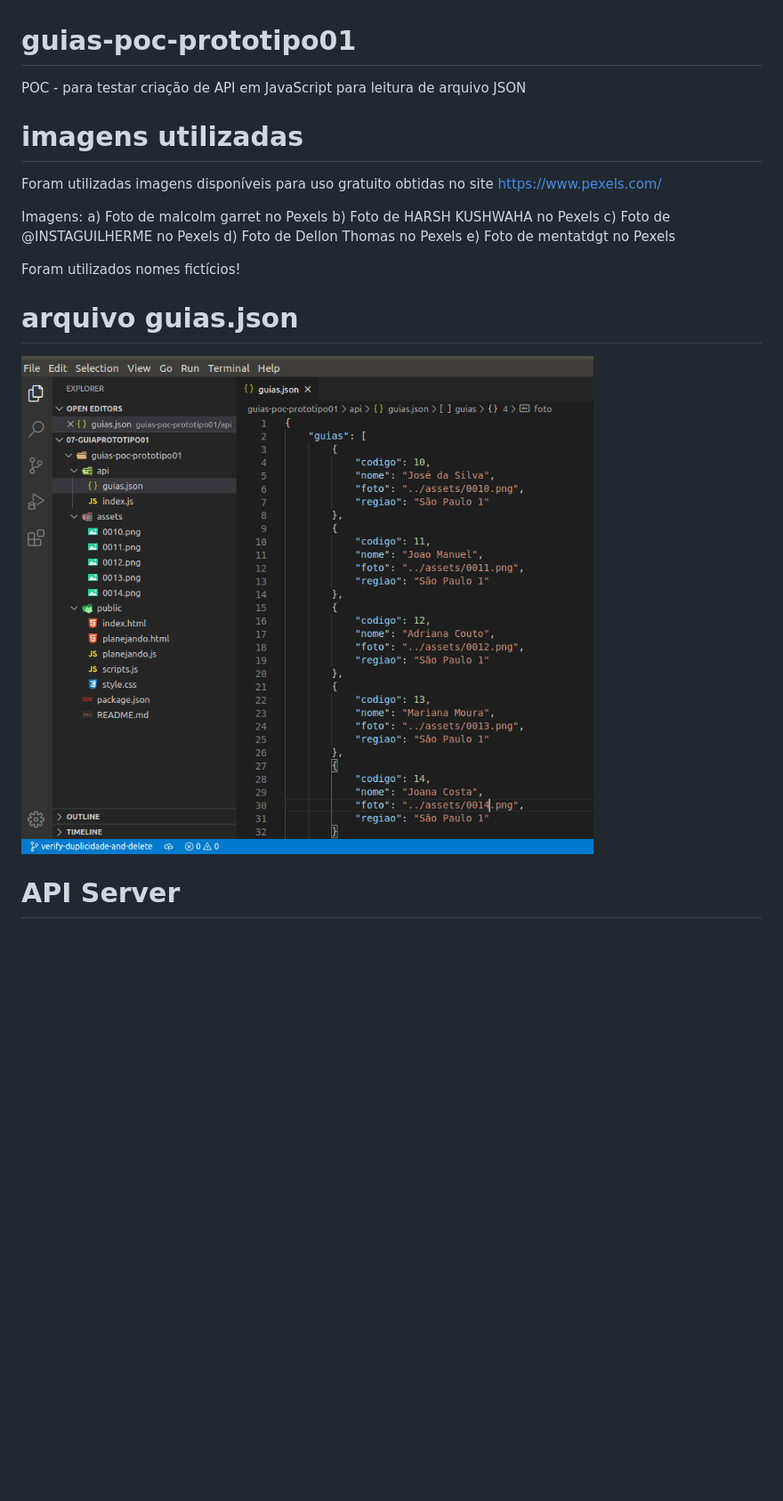
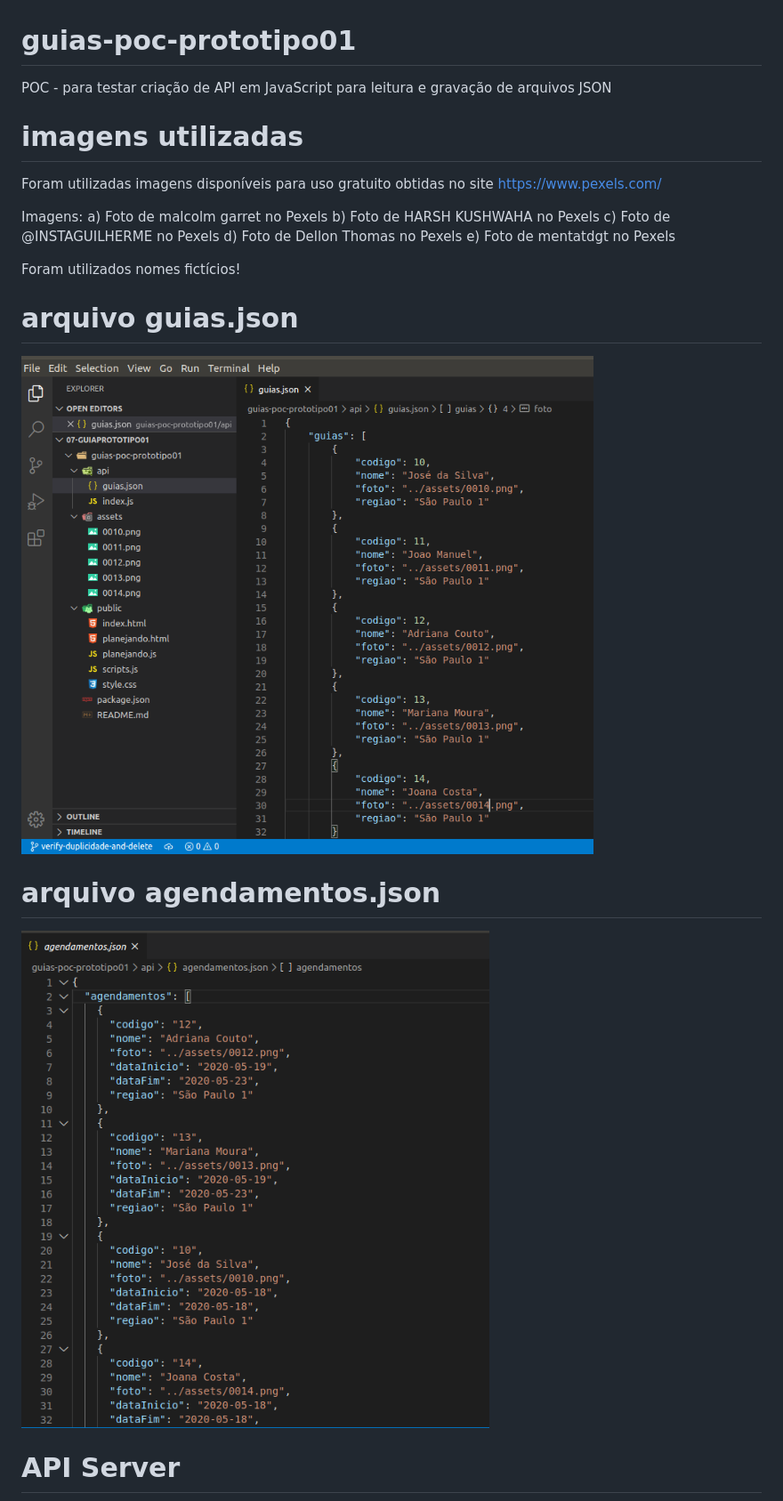
Before and after one commit to ralmeidax/guias-poc-prototipo01, a Markdown page: README.md, the part around the change printed below. Shown: that part at 89% size. Rendered like a GitHub page; pictures changed too: screen/agendamentos-json.png (added); blank space fills up the shorter version.

Commit message:
update images and readme

```diff
--- a/README.md
+++ b/README.md
@@ -1,5 +1,5 @@
 # guias-poc-prototipo01
-POC - para testar criação de API em JavaScript para leitura de arquivo JSON
+POC - para testar criação de API em JavaScript para leitura e gravação de arquivos JSON
 
 # imagens utilizadas
 Foram utilizadas imagens disponíveis para uso gratuito obtidas no site https://www.pexels.com/
@@ -14,7 +14,10 @@ e) Foto de mentatdgt no Pexels
 Foram utilizados nomes fictícios!
 
 # arquivo guias.json
-![alt text](https://raw.githubusercontent.com/ralmeidax/guias-poc-prototipo01/master/screen/arquivo-json.png)
+![alt text](https://raw.githubusercontent.com/ralmeidax/guias-poc-prototipo01/master/screen/guias-json.png)
+
+# arquivo agendamentos.json
+![alt text](https://raw.githubusercontent.com/ralmeidax/guias-poc-prototipo01/master/screen/agendamentos-json.png)
 
 # API Server
 ![alt text](https://raw.githubusercontent.com/ralmeidax/guias-poc-prototipo01/master/screen/api-server.png)
```
Also changed, not shown: other parts of README.md (+1 -1 lines), screen/guias-json.png (renamed from screen/arquivo-json.png), screen/planejando-dedicacao_2.png (renamed from screen/planejando-dedicacao.png).
